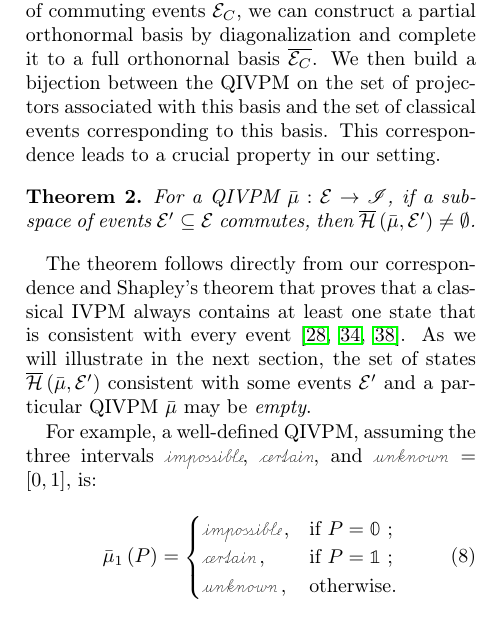
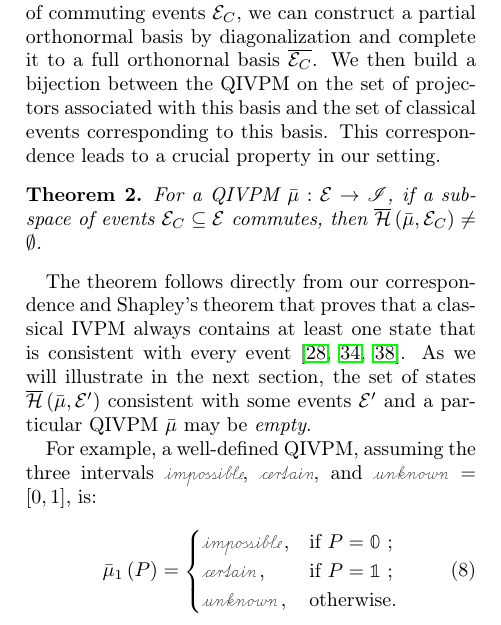
Before and after one commit to yuttai/Contextuality-and-Nonlocality-in-Discrete-Quantum-Theory, a LaTeX paper (prop_letter.tex): part of one column of page 4 of 8, cut so that both start at the same text. Compiled offline with pdfLaTeX.

Commit message:
small things

```diff
--- a/prop_letter.tex
+++ b/prop_letter.tex
@@ -446,8 +446,8 @@ correspondence leads to a crucial property in our setting.
 
 \begin{thm}\label{thm:Shapley}
   For a QIVPM~$\bar{\mu}:\events\rightarrow\mathscr{I}$, if a subspace
-  of events~$\events'\subseteq\events$ commutes, then
-  $\coreBorn\left(\bar{\mu},\events'\right)\ne\emptyset$.
+  of events~$\events_C\subseteq\events$ commutes, then
+  $\coreBorn\left(\bar{\mu},\events_C\right)\ne\emptyset$.
 \end{thm}
 
 The theorem follows directly from our correspondence and Shapley's
```
